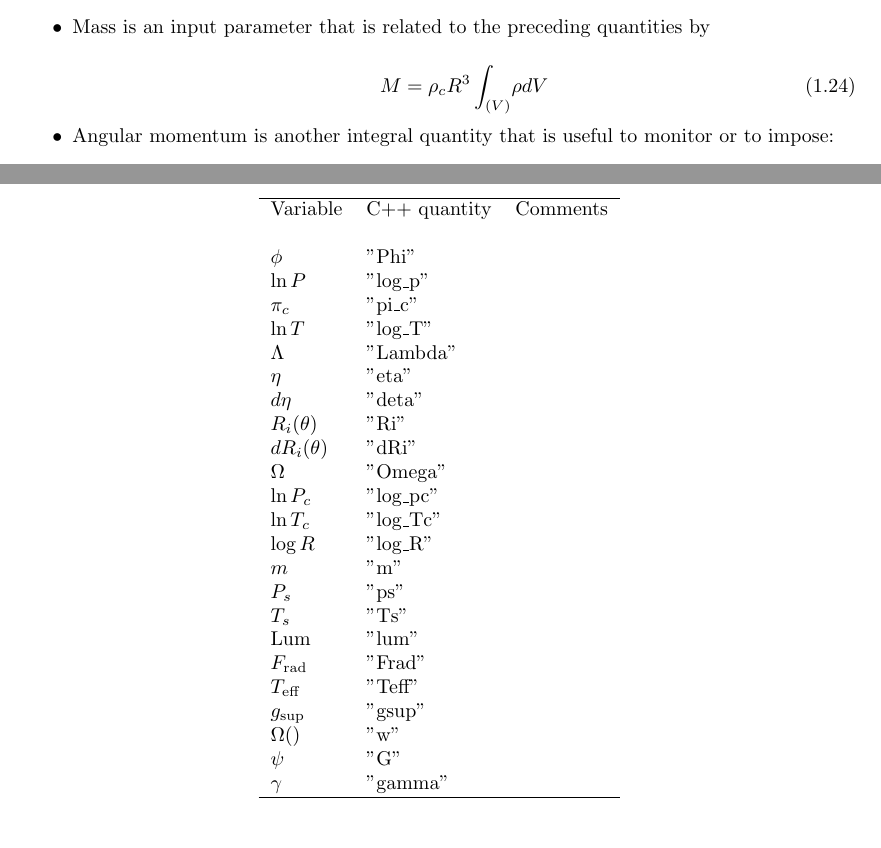
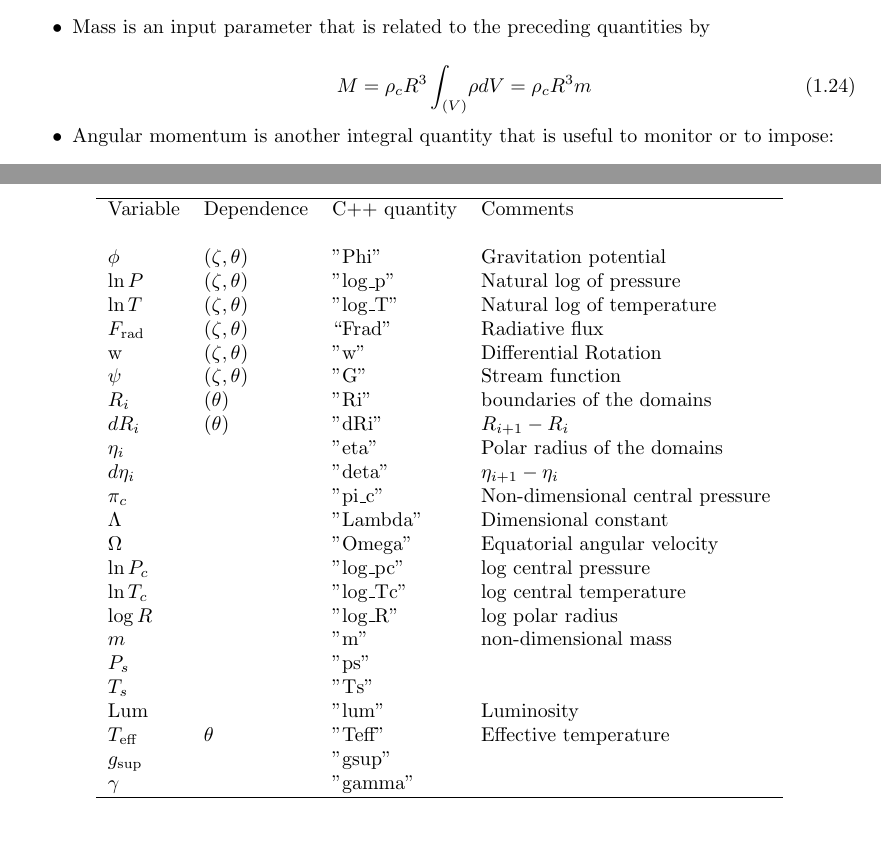
Before and after one commit to ester-project/ester, a LaTeX document (doc/tex/ester.tex, which reads doc/tex/structure.tex): two parts of pages 6 and 8 of 9, joined at a grey line, cut so that both start at the same text. Compiled offline with pdfLaTeX.

Commit message:
update de la doc
	modifié:         mapping.tex
	modifié:         structure.tex

```diff
--- a/doc/tex/structure.tex
+++ b/doc/tex/structure.tex
@@ -224,7 +224,7 @@ boundary condition are simply:
 \item Mass is an input parameter that is related to the preceding
 quantities by
 
-\beq M = \rho_cR^3\intvol \rho dV \eeq
+\beq M = \rho_cR^3\intvol \rho dV = \rho_cR^3 m\eeq
 
 \item Angular momentum is another integral quantity that is useful to
 monitor or to impose:
@@ -289,33 +289,33 @@ The solution vector $\vx$ is built from the discretized variables as
 follows
 
 \begin{center}
-\begin{tabular}{lll}
+\begin{tabular}{llll}
 \hline
-Variable & C++ quantity & Comments \\
+Variable & Dependence & C++ quantity & Comments \\
 \\
-$\phi$   &        "Phi"       \\
-$\ln P$  &        "log\_p"      \\
-$\pi_c$  &        "pi\_c"      \\
-$\ln T$  &        "log\_T"      \\
-$\Lambda$&        "Lambda"      \\
-$\eta$   &        "eta"      \\
-$d\eta$  &        "deta"      \\
-$R_i(\theta)$&        "Ri"      \\
-$dR_i(\theta)$&        "dRi"      \\
-$\Omega$ &        "Omega"      \\
-$\ln P_c$&        "log\_pc"      \\
-$\ln T_c$&        "log\_Tc"      \\
-$\log R$ &        "log\_R"      \\
-$m$      &        "m"      \\
-$P_s$    &        "ps"      \\
-$T_s$    &        "Ts"      \\
-Lum      &        "lum"      \\
-$F_{\rm rad}$ &        "Frad"      \\
-$T_{\rm eff}$ &        "Teff"      \\
-$g_{\rm sup}$ &        "gsup"      \\
-$\Omega()$ &        "w"      \\
-$\psi$   &        "G"      \\
-$\gamma$ &        "gamma"      \\
+$\phi$   & $(\zeta,\theta)$ &  "Phi" & Gravitation potential \\
+$\ln P$  & $(\zeta,\theta)$ &  "log\_p" & Natural log of pressure     \\
+$\ln T$  & $(\zeta,\theta)$ &  "log\_T" & Natural log of temperature  \\
+$F_{\rm rad}$ &  $(\zeta,\theta)$ &  ``Frad" & Radiative flux     \\
+   w     &  $(\zeta,\theta)$ &   "w"  & Differential Rotation    \\
+$\psi$   &  $(\zeta,\theta)$ &   "G"  & Stream function    \\
+$R_i$    &  $(\theta)$       &   "Ri" & boundaries of the domains \\
+$dR_i$   &  $(\theta)$       &   "dRi"& $R_{i+1}-R_i$      \\
+$\eta_i$ &                   &   "eta"& Polar radius of the domains \\
+$d\eta_i$&                   &  "deta"& $\eta_{i+1}-\eta_i$      \\
+$\pi_c$  &                  &  "pi\_c" &  Non-dimensional central pressure \\
+$\Lambda$&                  &  "Lambda" &   Dimensional constant  \\
+$\Omega$ &                  &  "Omega"  &   Equatorial angular velocity \\
+$\ln P_c$&                  & "log\_pc" &   log central pressure  \\
+$\ln T_c$&                  & "log\_Tc" &   log central temperature  \\
+$\log R$ &                   &"log\_R"  &   log polar radius \\
+$m$      &            &       "m"     & non-dimensional mass\\
+$P_s$    &               &"ps"    &  \\
+$T_s$    &               &"Ts"    &  \\
+Lum      &               &  "lum"   &  Luminosity  \\
+$T_{\rm eff}$ & $\theta$ &  "Teff"  &  Effective temperature  \\
+$g_{\rm sup}$ &  &  "gsup"  &    \\
+$\gamma$ &       & "gamma"    &  \\
       \hline
 \end{tabular}
 \end{center}
```
Also changed, not shown: doc/tex/mapping.tex (+90 -54 lines).
